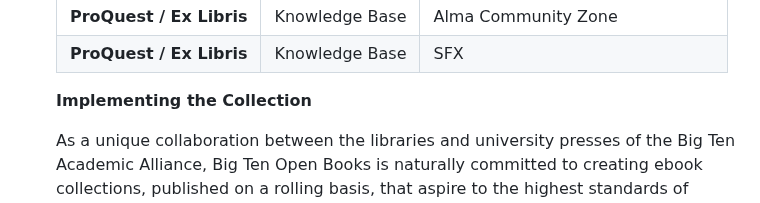
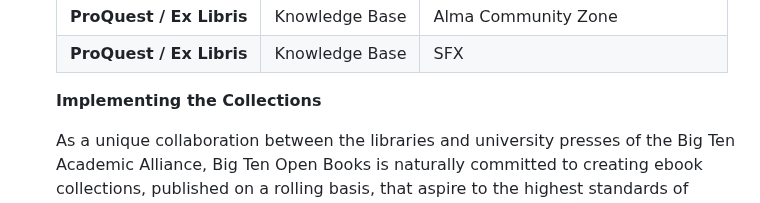
Before and after one commit to mlibrary/about-bigten, a Markdown page: src/content/librarians.md, the part around the change. GitHub-like rendering.

Commit message:
Update Pages “librarians”

```diff
--- a/src/content/librarians.md
+++ b/src/content/librarians.md
@@ -111,7 +111,7 @@ BTAA has several agreements to make titles more discoverable and to enable auto-
 
 </table>
 
-**I﻿mplementing the Collection**
+**I﻿mplementing the Collections**
 
 As a unique collaboration between the libraries and university presses of the Big Ten Academic Alliance, Big Ten Open Books is naturally committed to creating ebook collections, published on a rolling basis, that aspire to the highest standards of discoverability, accessibility, durability, and flexibility. Here is how the collection lives our shared values.
 
```
